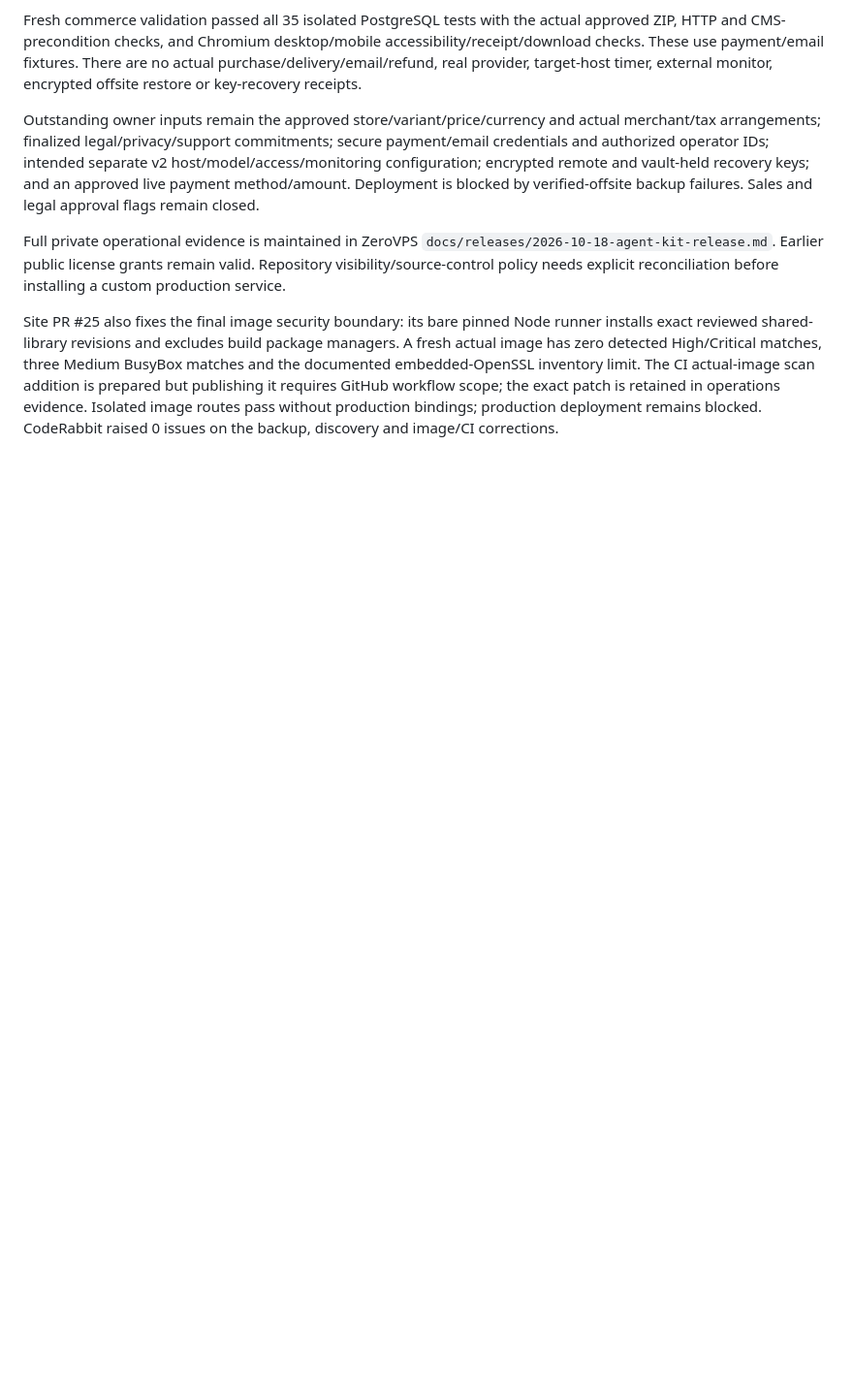
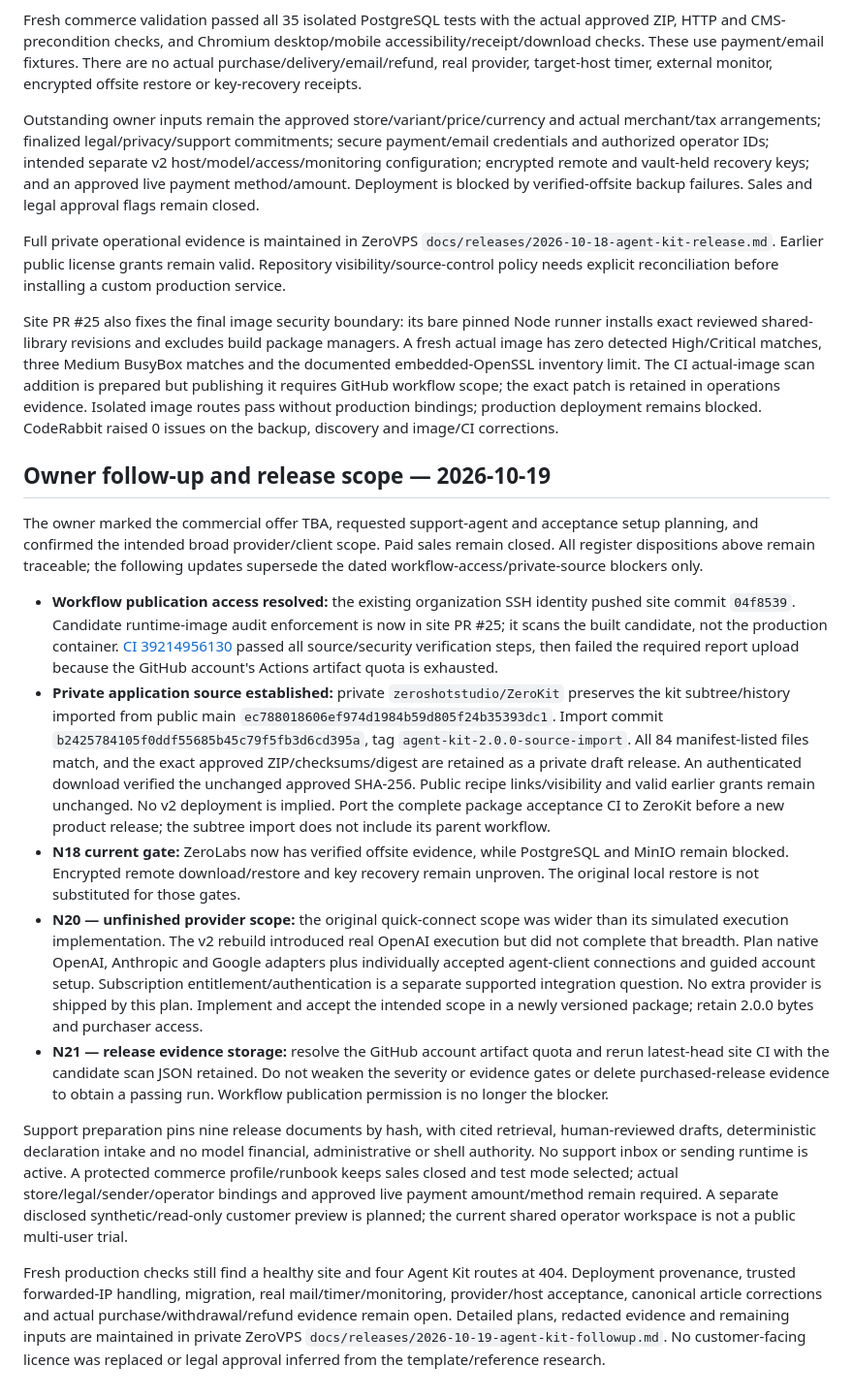
Before and after one commit to zeroshotstudio/zerolabs-recipes, a Markdown page: AUDIT-FIX-RELEASE-PLAN.md, the part around the change. Shown at 97% size. Rendered like a GitHub page; blank space fills up the shorter version.

Commit message:
docs(release): record private source and unfinished provider scope

```diff
--- a/AUDIT-FIX-RELEASE-PLAN.md
+++ b/AUDIT-FIX-RELEASE-PLAN.md
@@ -235,3 +235,57 @@ three Medium BusyBox matches and the documented embedded-OpenSSL inventory limit
 The CI actual-image scan addition is prepared but publishing it requires GitHub workflow scope; the exact patch is retained in operations evidence. Isolated image routes pass without
 production bindings; production deployment remains blocked. CodeRabbit raised
 0 issues on the backup, discovery and image/CI corrections.
+
+## Owner follow-up and release scope — 2026-10-19
+
+The owner marked the commercial offer TBA, requested support-agent and acceptance
+setup planning, and confirmed the intended broad provider/client scope. Paid sales
+remain closed. All register dispositions above remain traceable; the following
+updates supersede the dated workflow-access/private-source blockers only.
+
+- **Workflow publication access resolved:** the existing organization SSH identity
+  pushed site commit `04f8539`. Candidate runtime-image audit enforcement is now in
+  site PR #25; it scans the built candidate, not the production container.
+  [CI 39214956130](https://github.com/zeroshotstudio/ZeroLabs/actions/runs/39214956130)
+  passed all source/security verification steps, then failed the required report
+  upload because the GitHub account's Actions artifact quota is exhausted.
+- **Private application source established:** private `zeroshotstudio/ZeroKit`
+  preserves the kit subtree/history imported from public main `ec788018606ef974d1984b59d805f24b35393dc1`.
+  Import commit `b2425784105f0ddf55685b45c79f5fb3d6cd395a`, tag
+  `agent-kit-2.0.0-source-import`. All 84 manifest-listed files match, and the exact
+  approved ZIP/checksums/digest are retained as a private draft release. An
+  authenticated download verified the unchanged approved SHA-256. Public recipe
+  links/visibility and valid earlier grants remain unchanged. No v2 deployment
+  is implied. Port the complete package acceptance CI to ZeroKit before a new
+  product release; the subtree import does not include its parent workflow.
+- **N18 current gate:** ZeroLabs now has verified offsite evidence, while PostgreSQL
+  and MinIO remain blocked. Encrypted remote download/restore and key recovery
+  remain unproven. The original local restore is not substituted for those gates.
+- **N20 — unfinished provider scope:** the original quick-connect scope was wider
+  than its simulated execution implementation. The v2 rebuild introduced real
+  OpenAI execution but did not complete that breadth. Plan native OpenAI,
+  Anthropic and Google adapters plus individually accepted agent-client connections
+  and guided account setup. Subscription entitlement/authentication is a separate
+  supported integration question. No extra provider is shipped by this plan.
+  Implement and accept the intended scope in a newly versioned package; retain
+  2.0.0 bytes and purchaser access.
+- **N21 — release evidence storage:** resolve the GitHub account artifact quota and
+  rerun latest-head site CI with the candidate scan JSON retained. Do not weaken
+  the severity or evidence gates or delete purchased-release evidence to obtain
+  a passing run. Workflow publication permission is no longer the blocker.
+
+Support preparation pins nine release documents by hash, with cited retrieval,
+human-reviewed drafts, deterministic declaration intake and no model financial,
+administrative or shell authority. No support inbox or sending runtime is active.
+A protected commerce profile/runbook keeps sales closed and test mode selected;
+actual store/legal/sender/operator bindings and approved live payment amount/method
+remain required. A separate disclosed synthetic/read-only customer preview is
+planned; the current shared operator workspace is not a public multi-user trial.
+
+Fresh production checks still find a healthy site and four Agent Kit routes at
+404. Deployment provenance, trusted forwarded-IP handling, migration, real
+mail/timer/monitoring, provider/host acceptance, canonical article corrections and
+actual purchase/withdrawal/refund evidence remain open. Detailed plans, redacted
+evidence and remaining inputs are maintained in private ZeroVPS
+`docs/releases/2026-10-19-agent-kit-followup.md`. No customer-facing licence was
+replaced or legal approval inferred from the template/reference research.
```
Also changed, not shown: reports/agent-kit-audit-revalidation.md (+10 -0 lines).
